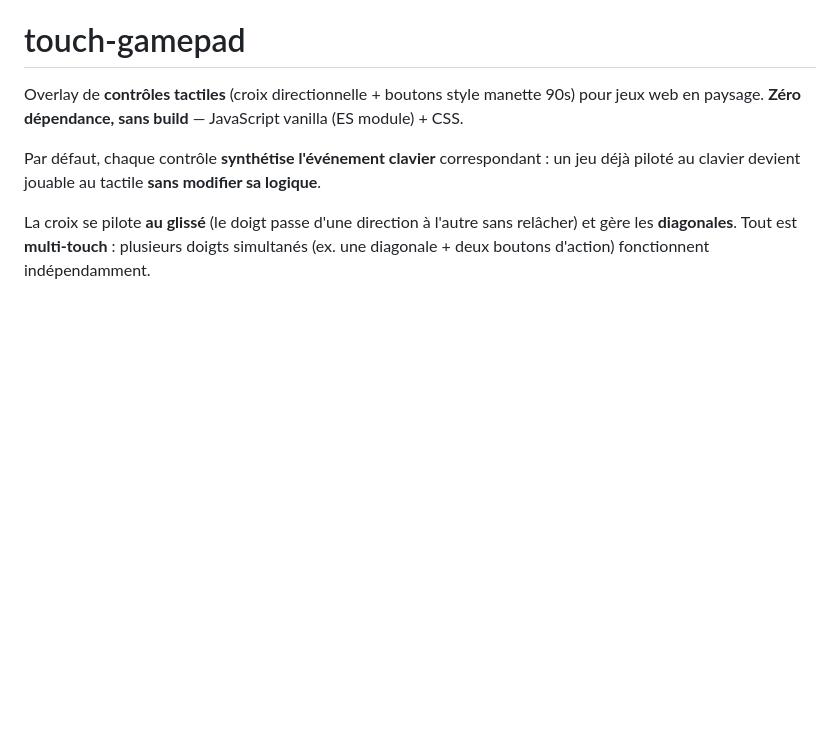
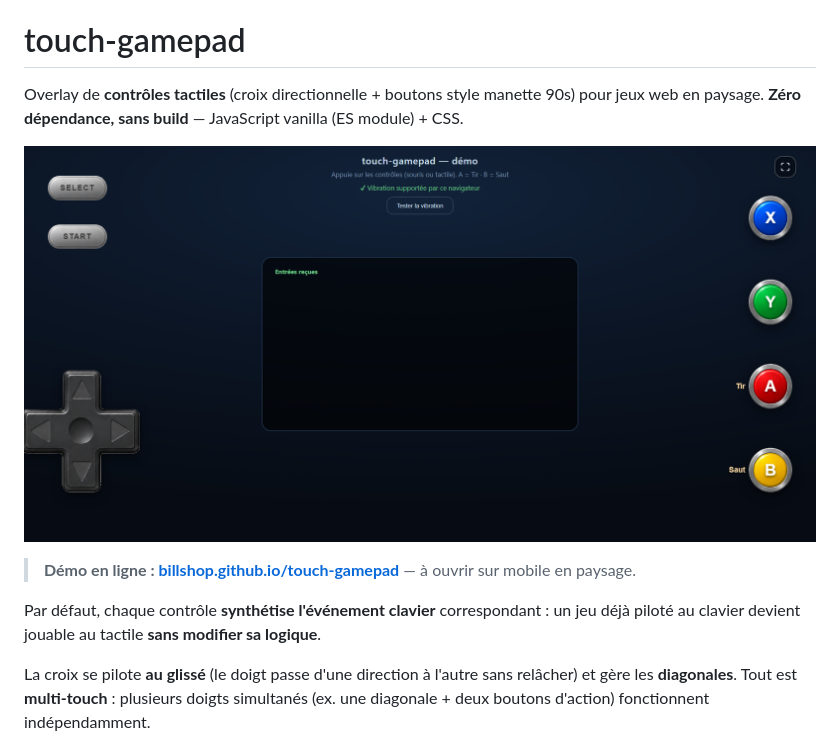
Before and after one commit to BillShop/touch-gamepad, a Markdown page: README.md, the part around the change. Drawn GitHub-style; pictures changed too: assets/demo.png (added); blank space fills up the shorter version.

Commit message:
docs: capture d'écran de la manette en tête du README
Ajoute assets/demo.png (aperçu paysage) et un lien direct vers la démo en ligne.

Co-Authored-By: Claude Opus 4.8 <noreply@anthropic.com>

```diff
--- a/README.md
+++ b/README.md
@@ -2,6 +2,10 @@
 
 Overlay de **contrôles tactiles** (croix directionnelle + boutons style manette 90s) pour
 jeux web en paysage. **Zéro dépendance, sans build** — JavaScript vanilla (ES module) + CSS.
+
+![Aperçu de touch-gamepad](assets/demo.png)
+
+> **Démo en ligne : [billshop.github.io/touch-gamepad](https://billshop.github.io/touch-gamepad/)** — à ouvrir sur mobile en paysage.
 
 Par défaut, chaque contrôle **synthétise l'événement clavier** correspondant : un jeu déjà
 piloté au clavier devient jouable au tactile **sans modifier sa logique**.
```
